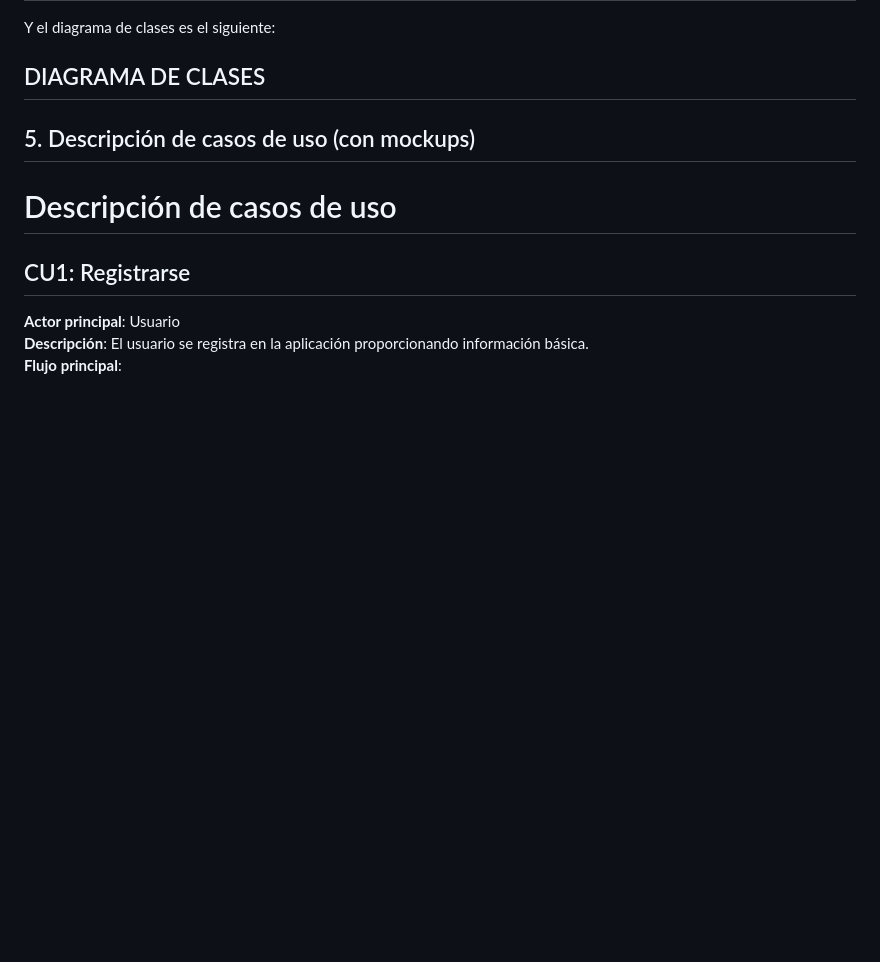
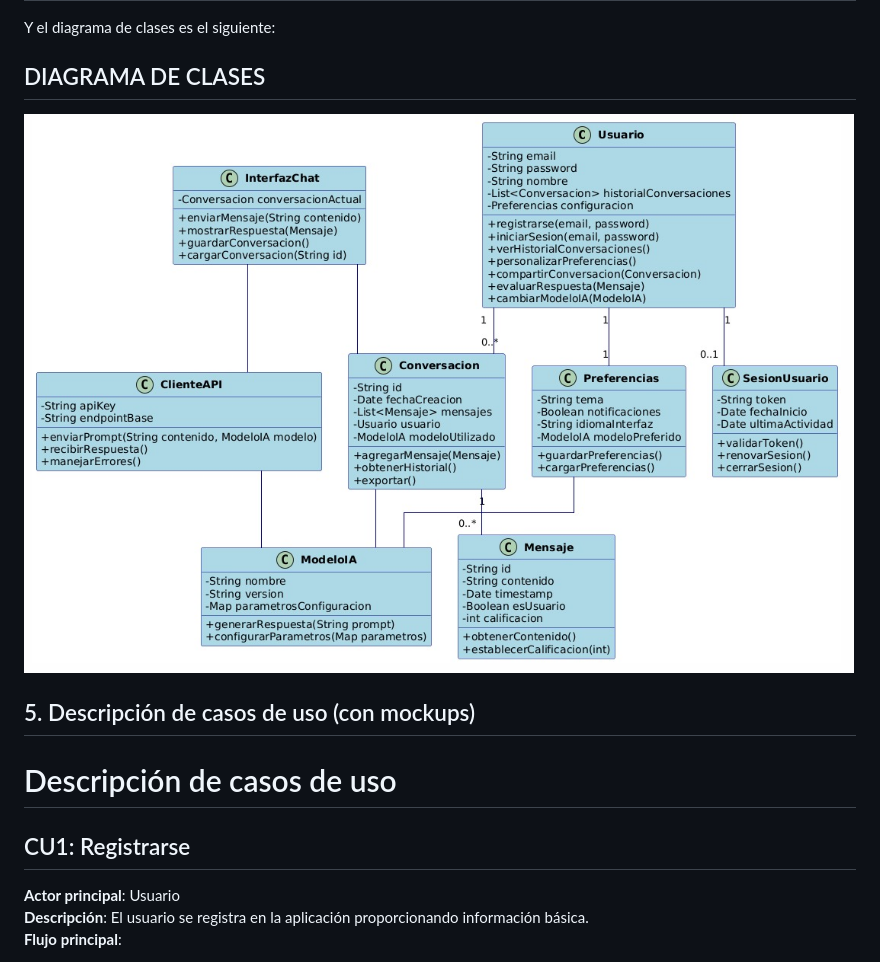
Before and after one commit to imwaltdiaz/prograMovil, a Markdown page: README.md, the part around the change. GitHub-like rendering; pictures changed too: docs/Diagrama_de_clase.jpeg (added); blank space fills up the shorter version.

Commit message:
Diagrama de clases y diagrama de casos de uso corregido

```diff
--- a/README.md
+++ b/README.md
@@ -81,6 +81,7 @@ A continuación se detallan los casos de uso:
 
 Y el diagrama de clases es el siguiente:
 ## DIAGRAMA DE CLASES
+![Diagrama de Clases](<docs/Diagrama_de_clase.jpeg>)
 
 ## 5. Descripción de casos de uso (con mockups)
 
```
Also changed, not shown: docs/UC_1.jpeg, docs/UC_2.jpeg, docs/UC_3.jpeg.
